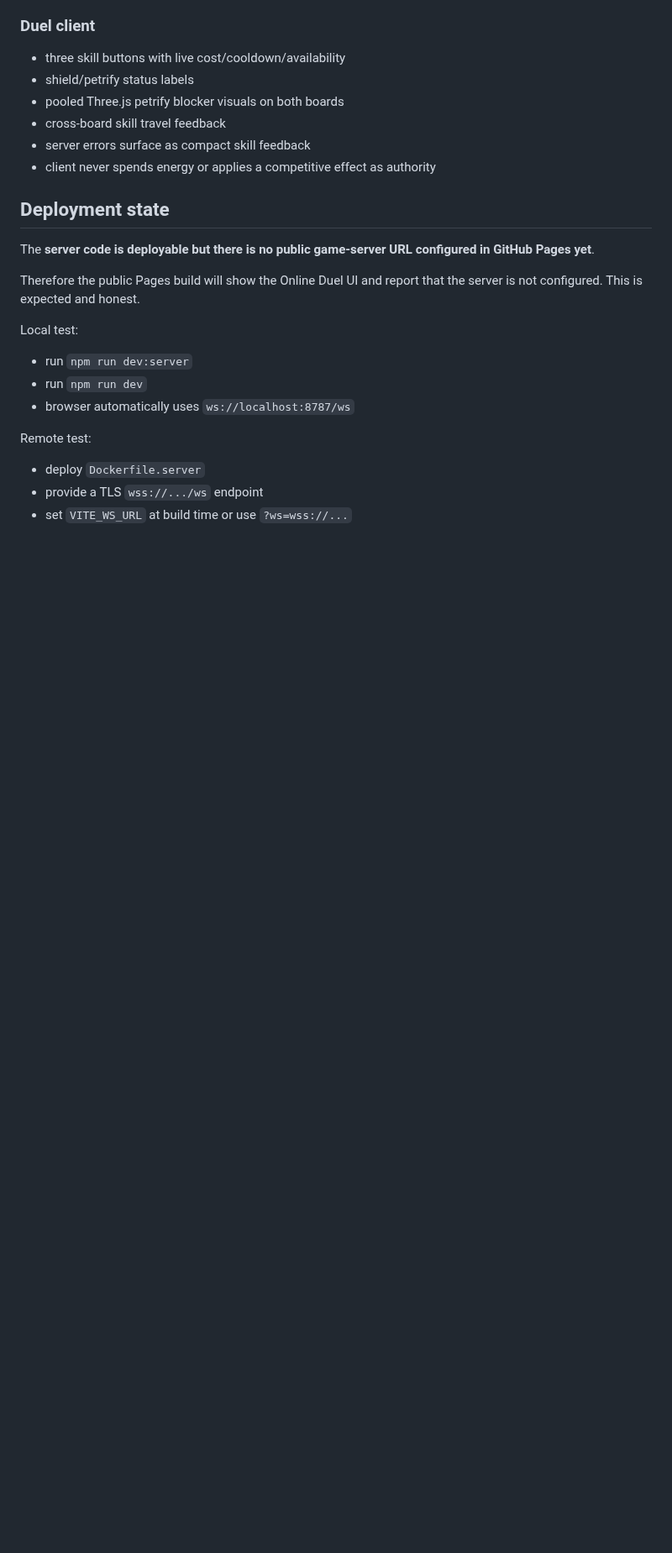
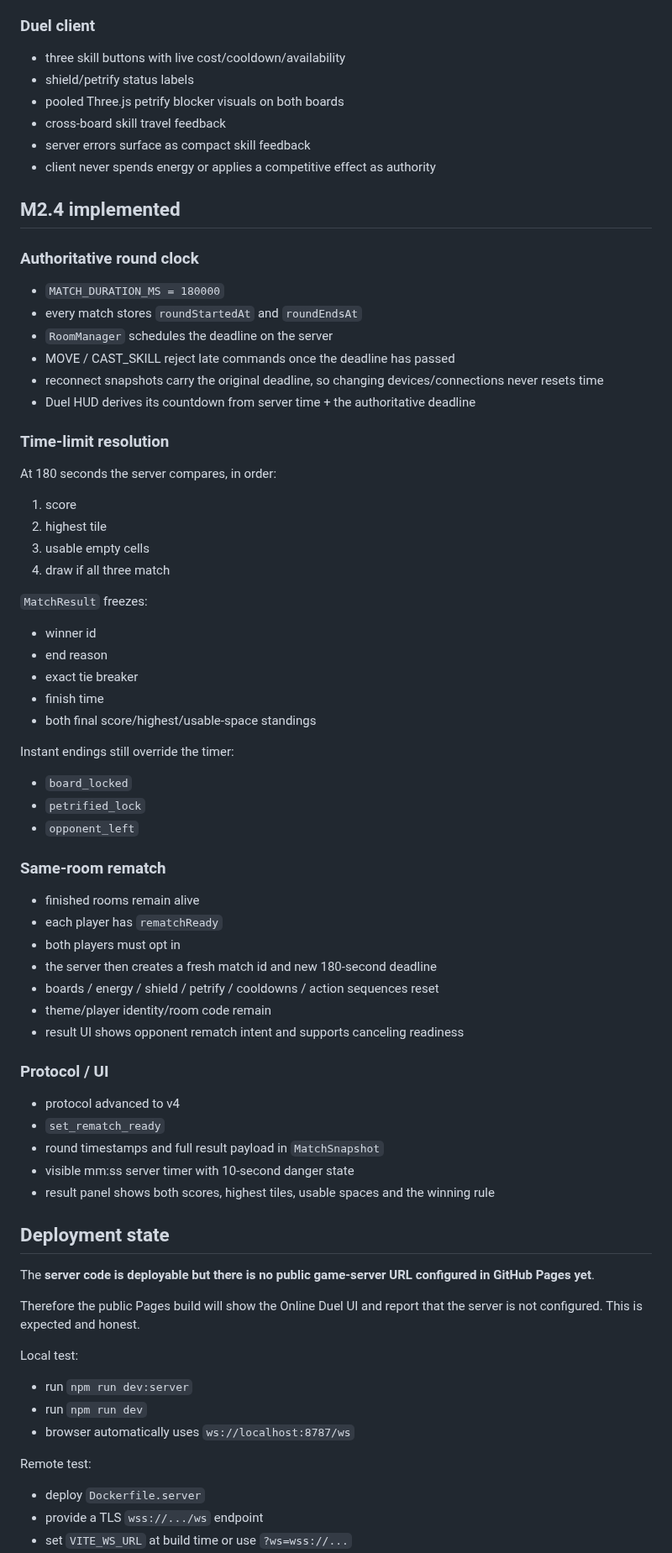
Before and after one commit to wenq705-sys/DoubleFight-Web, a Markdown page: docs/HANDOFF.md, the part around one of its changes. Shown at 84% size. Rendered like a GitHub page; blank space fills up the shorter version.

Commit message:
docs: update docs/HANDOFF.md for M2.4 match loop

```diff
--- a/docs/HANDOFF.md
+++ b/docs/HANDOFF.md
@@ -174,6 +174,51 @@ Two merges in one swipe add +2 combo energy; larger multi-merge swipes receive l
 - server errors surface as compact skill feedback
 - client never spends energy or applies a competitive effect as authority
 
+## M2.4 implemented
+
+### Authoritative round clock
+- `MATCH_DURATION_MS = 180000`
+- every match stores `roundStartedAt` and `roundEndsAt`
+- `RoomManager` schedules the deadline on the server
+- MOVE / CAST_SKILL reject late commands once the deadline has passed
+- reconnect snapshots carry the original deadline, so changing devices/connections never resets time
+- Duel HUD derives its countdown from server time + the authoritative deadline
+
+### Time-limit resolution
+At 180 seconds the server compares, in order:
+1. score
+2. highest tile
+3. usable empty cells
+4. draw if all three match
+
+`MatchResult` freezes:
+- winner id
+- end reason
+- exact tie breaker
+- finish time
+- both final score/highest/usable-space standings
+
+Instant endings still override the timer:
+- `board_locked`
+- `petrified_lock`
+- `opponent_left`
+
+### Same-room rematch
+- finished rooms remain alive
+- each player has `rematchReady`
+- both players must opt in
+- the server then creates a fresh match id and new 180-second deadline
+- boards / energy / shield / petrify / cooldowns / action sequences reset
+- theme/player identity/room code remain
+- result UI shows opponent rematch intent and supports canceling readiness
+
+### Protocol / UI
+- protocol advanced to v4
+- `set_rematch_ready`
+- round timestamps and full result payload in `MatchSnapshot`
+- visible mm:ss server timer with 10-second danger state
+- result panel shows both scores, highest tiles, usable spaces and the winning rule
+
 ## Deployment state
 
 The **server code is deployable but there is no public game-server URL configured in GitHub Pages yet**.
```
Also changed, not shown: other parts of docs/HANDOFF.md (+11 -12 lines).
